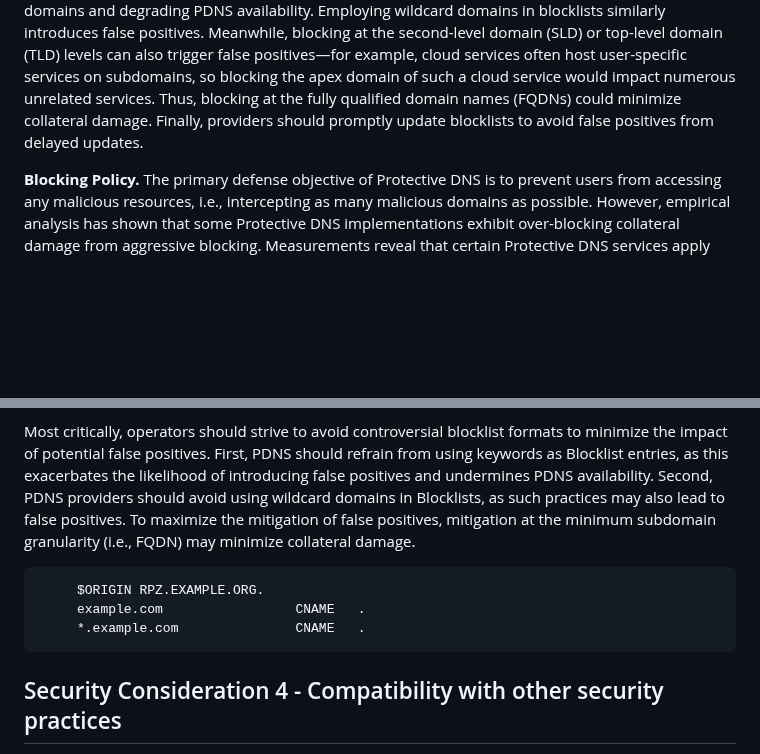
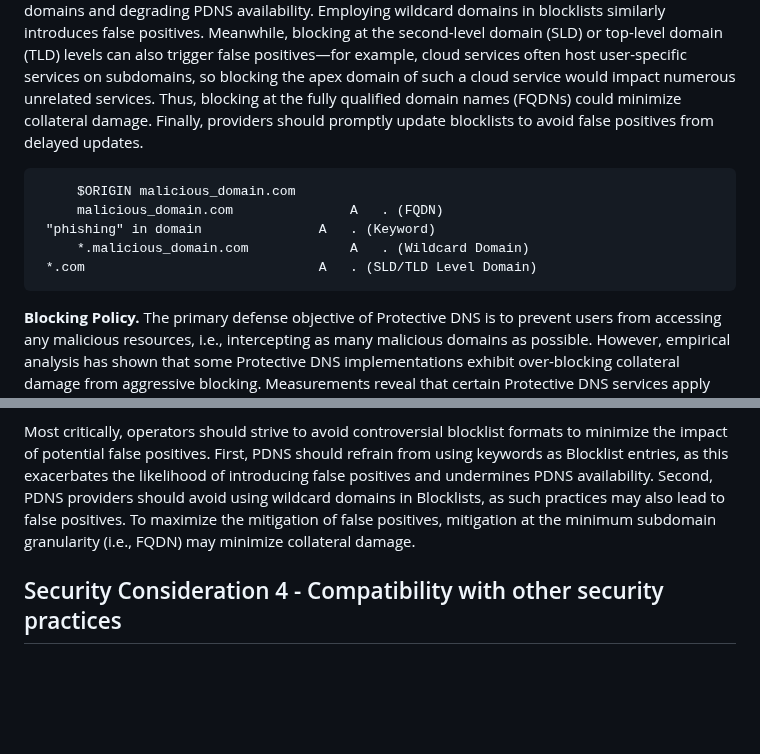
Before and after one commit to MingxuanLiu/Protective-DNS-Draft, a Markdown page: draft-liu-dnsop-protective-dns.md, 2 parts joined by grey strips. Drawn GitHub-style; blank space fills up the shorter version.

```diff
--- a/draft-liu-dnsop-protective-dns.md
+++ b/draft-liu-dnsop-protective-dns.md
@@ -384,16 +384,18 @@ Protective DNS rewriting should minimize the impact of over-blocking, as this in
 
 **Blocklist Construction.** First, Protective DNS service providers should avoid errors in blocklists, as blocklist errors directly cause collateral damage to benign domain names. Second, over-generalizing target domains for blocking in Protective DNS may also lead to collateral damage. Using keywords as blocklist entries exacerbates the likelihood of false positives, causing unintended blocking of benign domains and degrading PDNS availability. Employing wildcard domains in blocklists similarly introduces false positives. Meanwhile, blocking at the second-level domain (SLD) or top-level domain (TLD) levels can also trigger false positives—for example, cloud services often host user-specific services on subdomains, so blocking the apex domain of such a cloud service would impact numerous unrelated services. Thus, blocking at the fully qualified domain names (FQDNs) could minimize collateral damage. Finally, providers should promptly update blocklists to avoid false positives from delayed updates.
 
+         $ORIGIN malicious_domain.com
+         malicious_domain.com               A   . (FQDN)
+	 "phishing" in domain               A   . (Keyword)
+         *.malicious_domain.com             A   . (Wildcard Domain)
+	 *.com                              A   . (SLD/TLD Level Domain)
+
 **Blocking Policy.** The primary defense objective of Protective DNS is to prevent users from accessing any malicious resources, i.e., intercepting as many malicious domains as possible. However, empirical analysis has shown that some Protective DNS implementations exhibit over-blocking collateral damage from aggressive blocking. Measurements reveal that certain Protective DNS services apply extreme defensive strategies to queries for one or more malicious domains, temporarily blocking all domain resolution for the client—including legitimate domains. This introduces denial-of-response (DoR) risks, as attackers can exploit this behavior to impose DoR attacks on arbitrary victims. Specifically, sending a set of malicious domain queries with spoofed source IP addresses can force the victim’s client to lose all DNS resolution capabilities, effectively executing a denial-of-service attack.
 
 Therefore, PDNS service providers should exercise caution when implementing aggressive defensive strategies and consider the potential impact of such approaches in advance. Meanwhile, Protective DNS providers should preconfigure defense mechanisms against potential denial-of-resolution (DoR) risks. Specifically, when a client initiates a large volume of DNS queries exceeding a defined threshold for malicious domains to a Protective DNS server, providers should evaluate the impact of directly blocking all DNS query responses from the client for a period of time. To effectively mitigate denial-of-response attacks, providers can send oversized DNS responses to enforce TCP fallback, thereby thwarting DoR attacks constructed via IP spoofing.
 
 
 Most critically, operators should strive to avoid controversial blocklist formats to minimize the impact of potential false positives. First, PDNS should refrain from using keywords as Blocklist entries, as this exacerbates the likelihood of introducing false positives and undermines PDNS availability. Second, PDNS providers should avoid using wildcard domains in Blocklists, as such practices may also lead to false positives. To maximize the mitigation of false positives, mitigation at the minimum subdomain granularity (i.e., FQDN) may minimize collateral damage.
-
-         $ORIGIN RPZ.EXAMPLE.ORG.
-         example.com                 CNAME   .
-         *.example.com               CNAME   .
 
 ## Security Consideration 4 - Compatibility with other security practices
 
```
